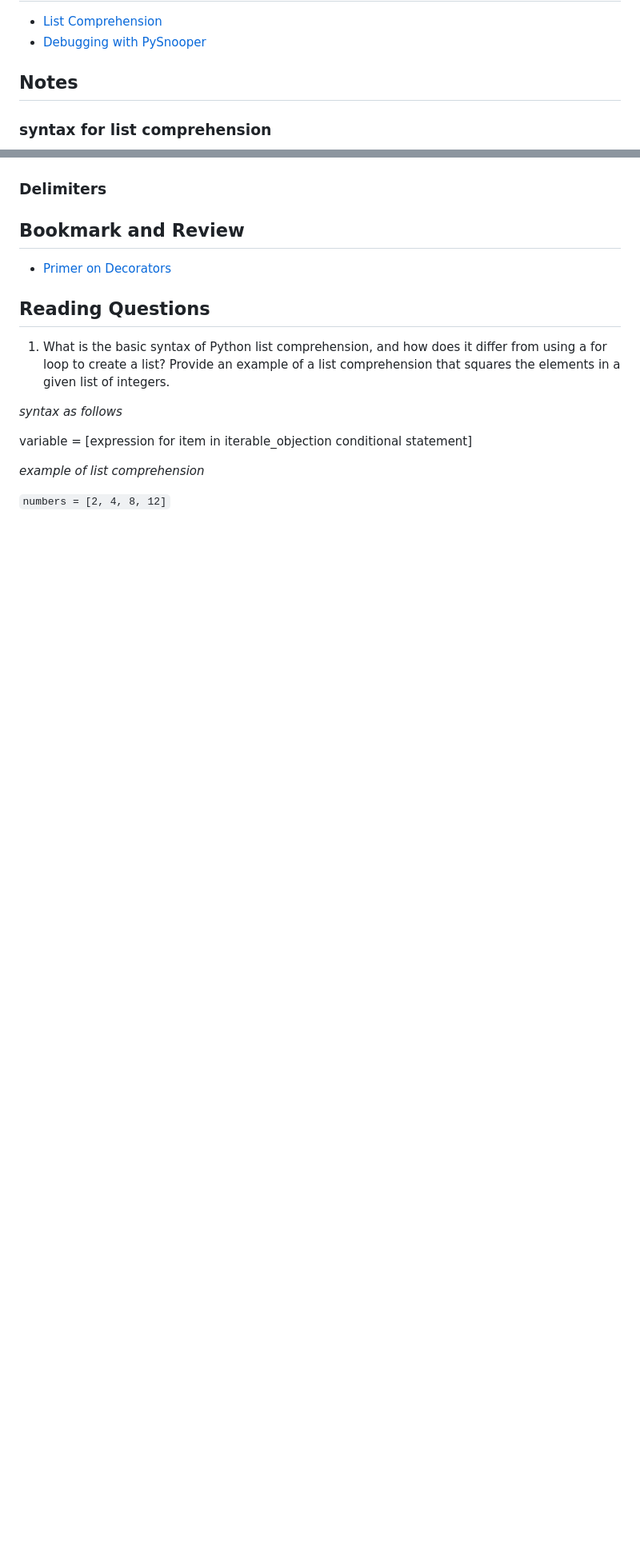
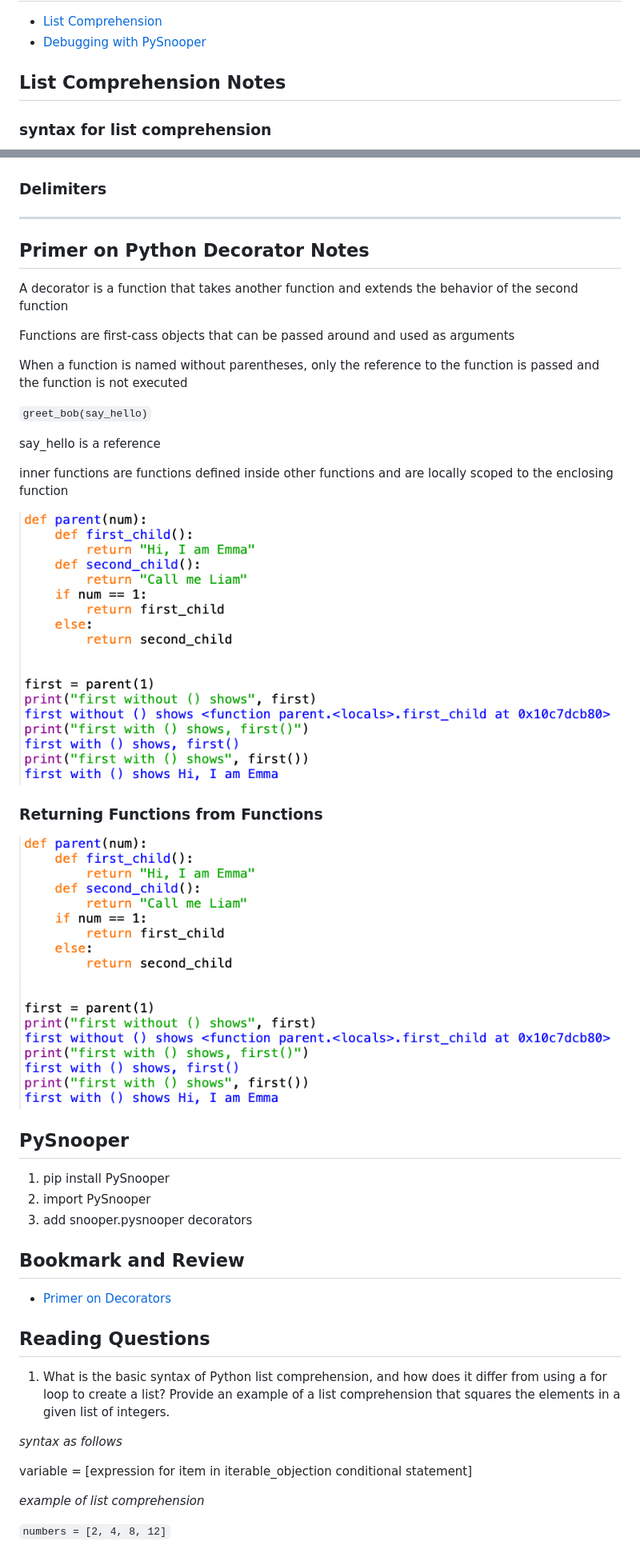
Before and after one commit to kpgomez/reading-notes, a Markdown page: code-401/class-08.md, 2 parts joined by grey strips. Shown: that part at 80% size. Drawn GitHub-style; pictures changed too: code-401/Screenshot 2023-10-10 at 7.15.27 PM-1.png (added), code-401/Screenshot 2023-10-10 at 7.15.27 PM.png (added); blank space fills up the shorter version.

Commit message:
notes are almost complete

```diff
--- a/code-401/class-08.md
+++ b/code-401/class-08.md
@@ -7,7 +7,7 @@ The following readings and videos are important because Python's comprehension f
 - [Debugging with PySnooper](https://www.pythonpodcast.com/pysnooper-python-debugging-episode-241/)
 
 
-## Notes
+## List Comprehension Notes
 
 ### syntax for list comprehension
 
@@ -67,6 +67,35 @@ Conditional statements act as a **filter**
 
 ### Delimiters
 
+<hr>
+
+## Primer on Python Decorator Notes
+
+A decorator is a function that takes another function and extends the behavior of the second function
+
+Functions are first-cass objects that can be passed around and used as arguments
+
+When a function is named without parentheses, only the reference to the function is passed and the function is not executed
+
+`greet_bob(say_hello)`
+
+say_hello is a reference
+
+inner functions are functions defined inside other functions and are locally scoped to the enclosing function
+
+![Alt text](<Screenshot 2023-10-10 at 7.15.27 PM-1.png>)
+
+### Returning Functions from Functions
+
+![Alt text](<Screenshot 2023-10-10 at 7.15.27 PM.png>)
+
+
+## PySnooper
+1. pip install PySnooper
+2. import PySnooper
+3. add snooper.pysnooper decorators
+
+
 ## Bookmark and Review
 - [Primer on Decorators](https://realpython.com/primer-on-python-decorators/)
 
```
Also changed, not shown: other parts of code-401/class-08.md (+11 -1 lines), code-401/image-16.png (added).
